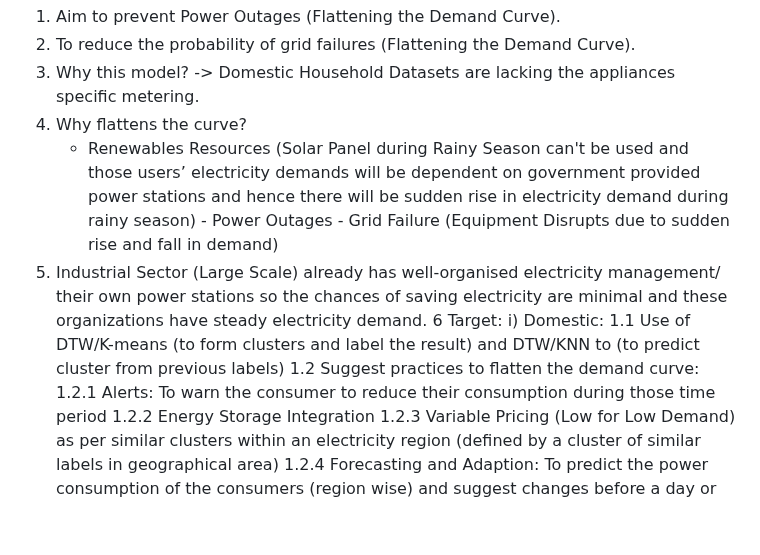
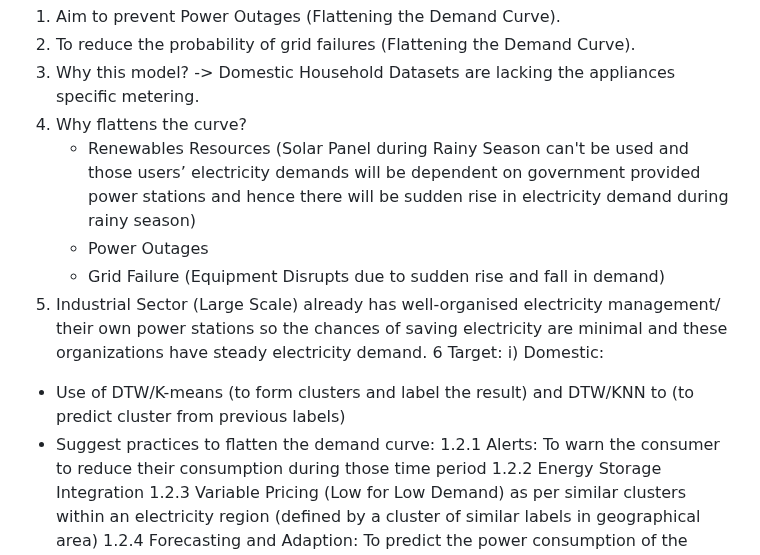
Before and after one commit to Pirate-Emperor/Electricity_Demand_Management, a Markdown page: README.md, the part around the change. Rendered like a GitHub page; blank space fills up the shorter version.

```diff
--- a/README.md
+++ b/README.md
@@ -27,13 +27,13 @@ The Objective of this project is to satisfy electricity demands of every region
 3) Why this model? -> Domestic Household Datasets are lacking the appliances specific metering.
 4) Why flattens the curve?
    - Renewables Resources (Solar Panel during Rainy Season can't be used and those users’ electricity demands will be dependent on government provided power stations and hence there will be sudden rise in electricity demand during rainy season)
-			  - Power Outages
-			  - Grid Failure (Equipment Disrupts due to sudden rise and fall in demand)
+   - Power Outages
+   - Grid Failure (Equipment Disrupts due to sudden rise and fall in demand)
 6) Industrial Sector (Large Scale) already has well-organised electricity management/ their own power stations so the chances of saving electricity are minimal and these organizations have steady electricity demand.
 6 Target:
 	i) Domestic:
-   		1.1 Use of DTW/K-means (to form clusters and label the result) and DTW/KNN to (to predict cluster from previous labels)
-   		1.2 Suggest practices to flatten the demand curve:
+- Use of DTW/K-means (to form clusters and label the result) and DTW/KNN to (to predict cluster from previous labels)
+- Suggest practices to flatten the demand curve:
 			1.2.1 Alerts: To warn the consumer to reduce their consumption during those time period
 			1.2.2 Energy Storage Integration
 			1.2.3 Variable Pricing (Low for Low Demand) as per similar clusters within an electricity region (defined by a cluster of similar labels in geographical area)
```
